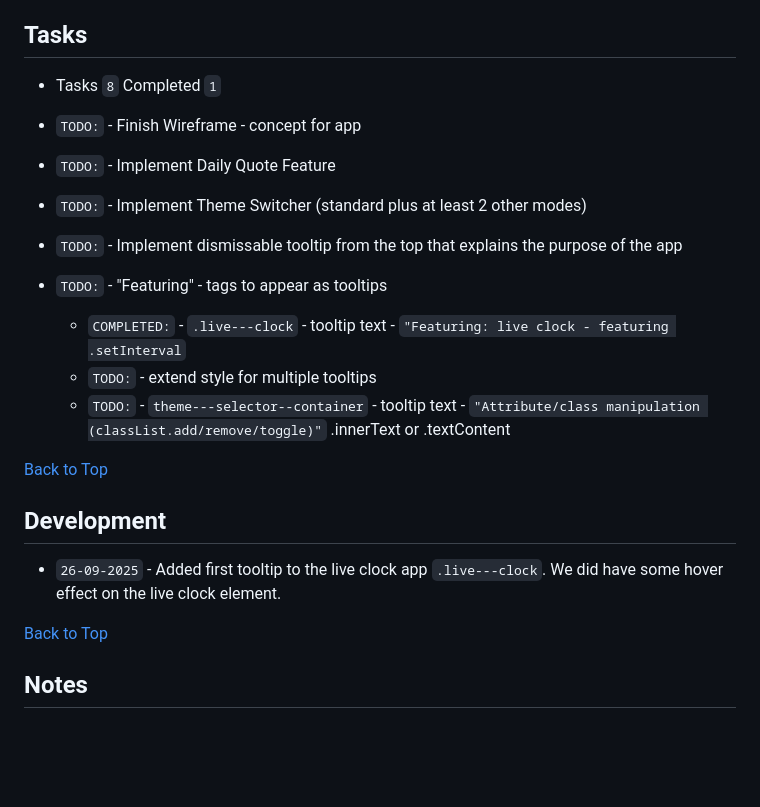
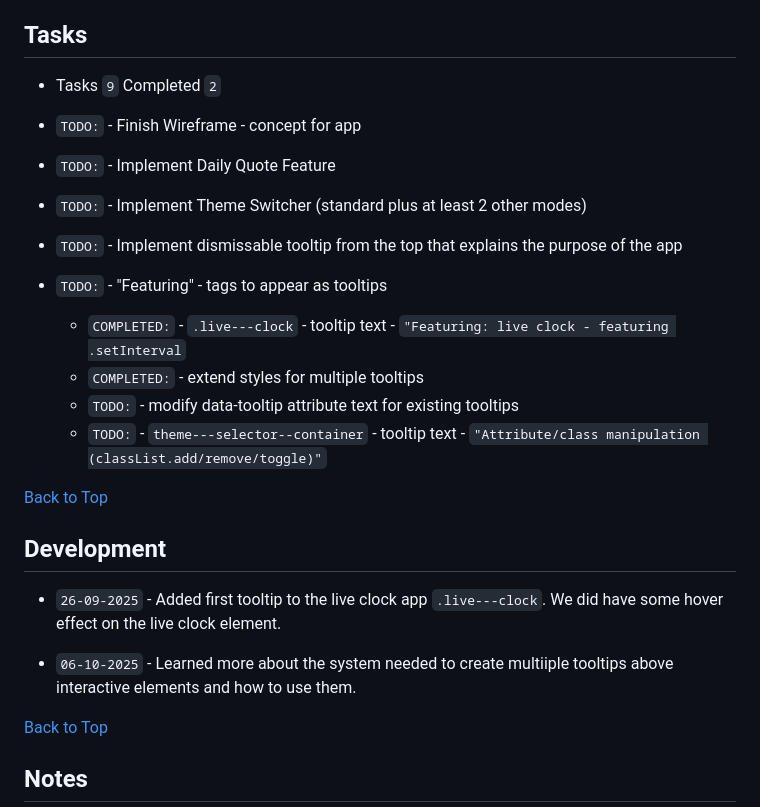
Before and after one commit to jg-digital-media/jgdm_personal_dashboard_dom, a Markdown page: README.md, the part around the change printed below. Rendered like a GitHub page; blank space fills up the shorter version.

Commit message:
update notes

```diff
--- a/README.md
+++ b/README.md
@@ -9,17 +9,18 @@ Last Updated: 26-09-2025 - 15:22
 
 ## Tasks
 
-+ Tasks `8` Completed `1`
++ Tasks `9` Completed `2`
 
 + `TODO:` - Finish Wireframe - concept for app
 + `TODO:` - Implement Daily Quote Feature
 + `TODO:` - Implement Theme Switcher (standard plus at least 2 other modes)
 + `TODO:` - Implement dismissable tooltip from the top that explains the purpose of the app
 + `TODO:` - "Featuring" - tags to appear as tooltips
-  + `COMPLETED:` -  `.live---clock` - tooltip text - `"Featuring: live clock - featuring .setInterval`
-  + `TODO:` - extend style for multiple tooltips
+  + `COMPLETED:` - `.live---clock` - tooltip text - `"Featuring: live clock - featuring .setInterval`
+  + `COMPLETED:` - extend styles for multiple tooltips
+  + `TODO:` - modify data-tooltip attribute text for existing tooltips
   + `TODO:` - `theme---selector--container` - tooltip text - `"Attribute/class manipulation (classList.add/remove/toggle)"`
-.innerText or .textContent
+<!-- .innerText or .textContent -->
 <!-- `COMPLETED: 00-00-0000` -->
 
 [Back to Top](#jgdm_personal_dashboard_dom)
@@ -27,6 +28,8 @@ Last Updated: 26-09-2025 - 15:22
 ## Development
 
 + `26-09-2025` - Added first tooltip to the live clock app `.live---clock`. We did have some hover effect on the live clock element.
+
++ `06-10-2025` - Learned more about the system needed to create multiiple tooltips above interactive elements and how to use them.
 
 [Back to Top](#jgdm_personal_dashboard_dom)
 
```
Also changed, not shown: other parts of README.md (+1 -1 lines).
